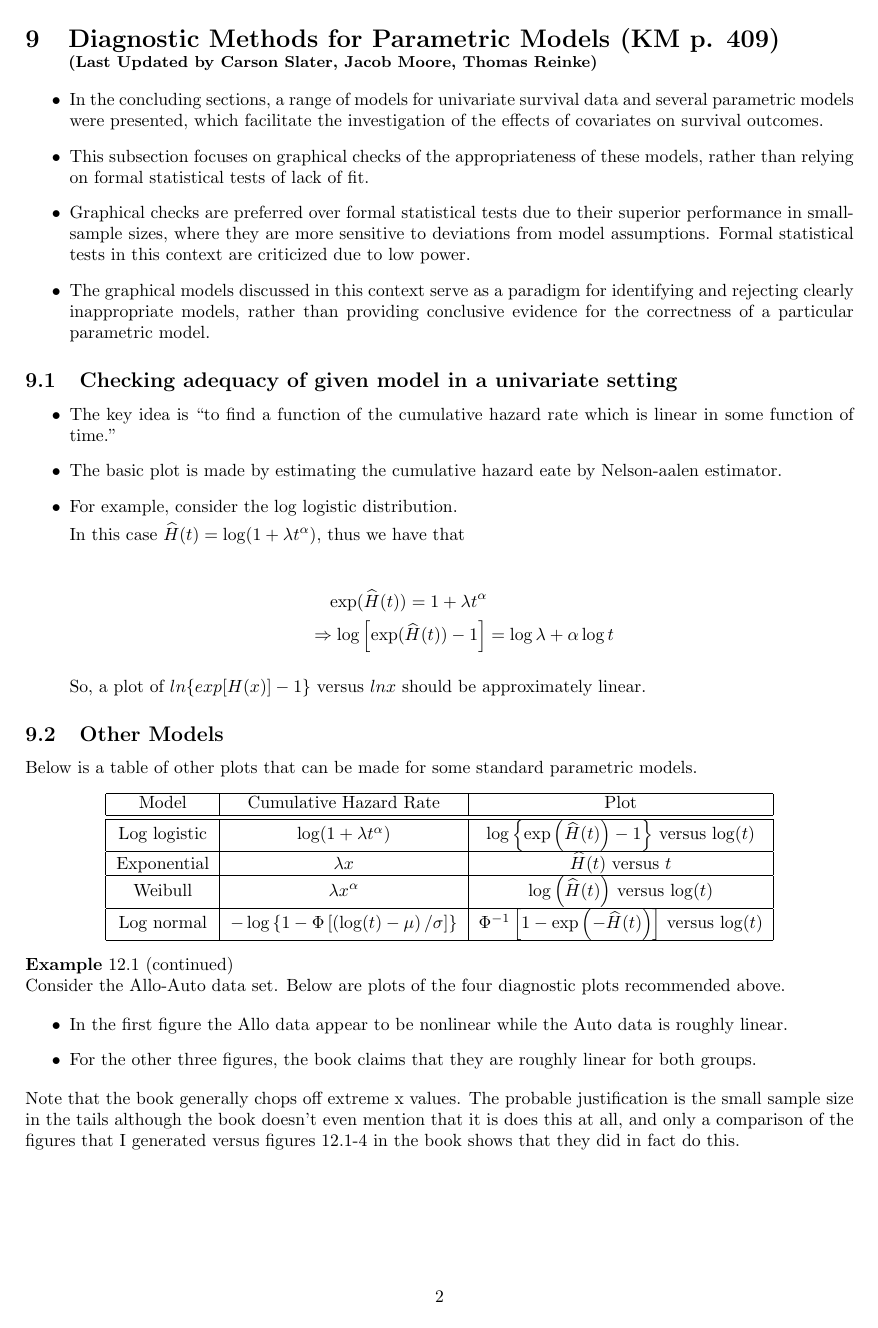
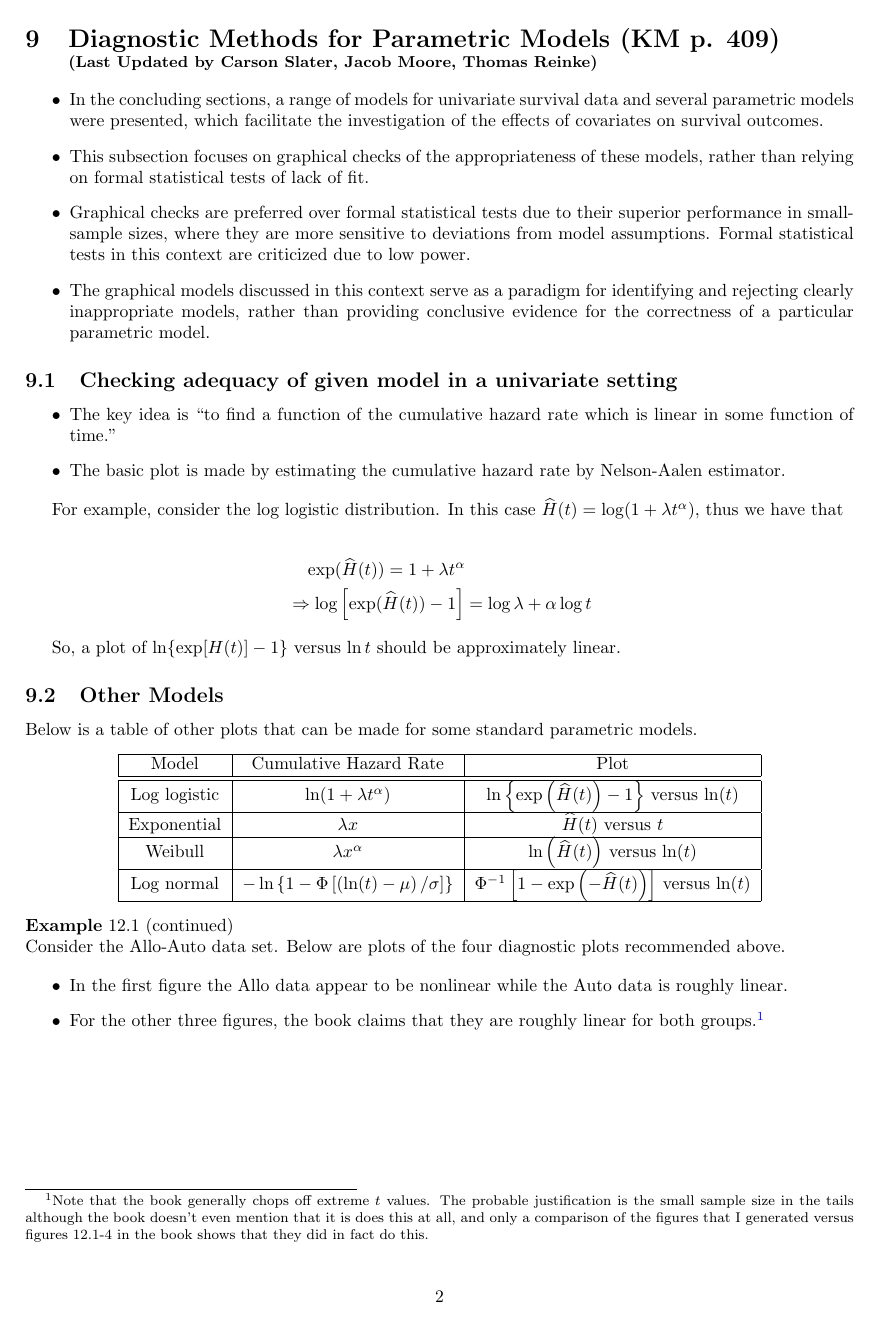
Before and after one commit to carsonslater/Survival_Analysis_Ch9, a LaTeX document (main.tex): page 2 of 7 before the commit and page 2 of 8 after it. Compiled offline with pdfLaTeX.

Commit message:
Correcting typos and making notation more consistent and slick.

```diff
--- a/main.tex
+++ b/main.tex
@@ -213,12 +213,10 @@
 \begin{itemize}
 	\item The key idea is ``to find a function of the cumulative hazard rate
 		which is linear in some function of time.''
-	\item The basic plot is made by estimating the cumulative hazard eate by Nelson-aalen 				estimator.
+	\item The basic plot is made by estimating the cumulative hazard rate by Nelson-Aalen 				estimator.
+\end{itemize}
 
-
-\item For example, consider the log logistic distribution.
-
-In this case
+For example, consider the log logistic distribution. In this case
 $\widehat{H}(t)=\log(1+\lambda t^{\alpha})$, thus we have that
 
 
@@ -227,10 +225,7 @@ $\widehat{H}(t)=\log(1+\lambda t^{\alpha})$, thus we have that
 &\Rightarrow\log\left[\exp(\widehat{H}(t))-1\right]=\log\lambda+\alpha\log t
 \end{align*}
 
-So, a plot of $ln\{exp[H(x)]-1\}$ versus $lnx$ should be approximately linear.
-
-
-\end{itemize}
+So, a plot of $\ln\{\exp[H(t)]-1\}$ versus $\ln t$ should be approximately linear.
 
 \subsection{Other Models}
 
@@ -255,11 +250,11 @@ $\widehat{H}(t)$ versus $t$\tabularnewline
 \hline
 Weibull &
 $\lambda x^{\alpha}$ &
-$\log\left(\widehat{H}(t)\right)$ versus $\log(t)$\tabularnewline
+$\ln\left(\widehat{H}(t)\right)$ versus $\ln(t)$\tabularnewline
 \hline
 Log normal &
-$-\log\left\{ 1-\Phi\left[\left(\log(t)-\mu\right)/\sigma\right]\right\} $ &
-$\Phi^{-1}\left[1-\exp\left(-\widehat{H}(t)\right)\right]$ versus $\log(t)$\tabularnewline
+$-\ln\left\{ 1-\Phi\left[\left(\ln(t)-\mu\right)/\sigma\right]\right\} $ &
+$\Phi^{-1}\left[1-\exp\left(-\widehat{H}(t)\right)\right]$ versus $\ln(t)$\tabularnewline
 \hline
 \end{tabular}
 \end{center}
@@ -286,15 +281,12 @@ four diagnostic plots recommended above.
 	\item In the first figure the Allo data
 appear to be nonlinear while the Auto data is roughly linear.
 	\item  For the other three figures, the book claims that they are roughly linear
-for both groups.
-\end{itemize}
-
-\noindent
-Note that the book generally chops off extreme x values. The probable
+for both groups.\footnote{Note that the book generally chops off extreme $t$ values. The probable
 justification is the small sample size in the tails although the book
 doesn't even mention that it is does this at all, and only a comparison
 of the figures that I generated versus figures 12.1-4 in the book
-shows that they did in fact do this.
+shows that they did in fact do this.}
+\end{itemize}
 
 \newpage
 
@@ -305,11 +297,8 @@ shows that they did in fact do this.
 \item The plot is based on the fact that, for the accelerated failure-time model,
-
 
 \begin{align*}
 S_{1}(t) & =S_{2}(\theta t),
 \end{align*}
-
-
 
 where $S_{0}$ and $S_{1}$ are the survival functions in the two
 groups and $\theta$ is the acceleration factor.
```
Also changed, not shown: main-concordance.tex (+1 -1 lines), figure/unnamed-chunk-2-1.pdf (added), main.pdf, main.tex (8 more changed lines), 2 other files.
